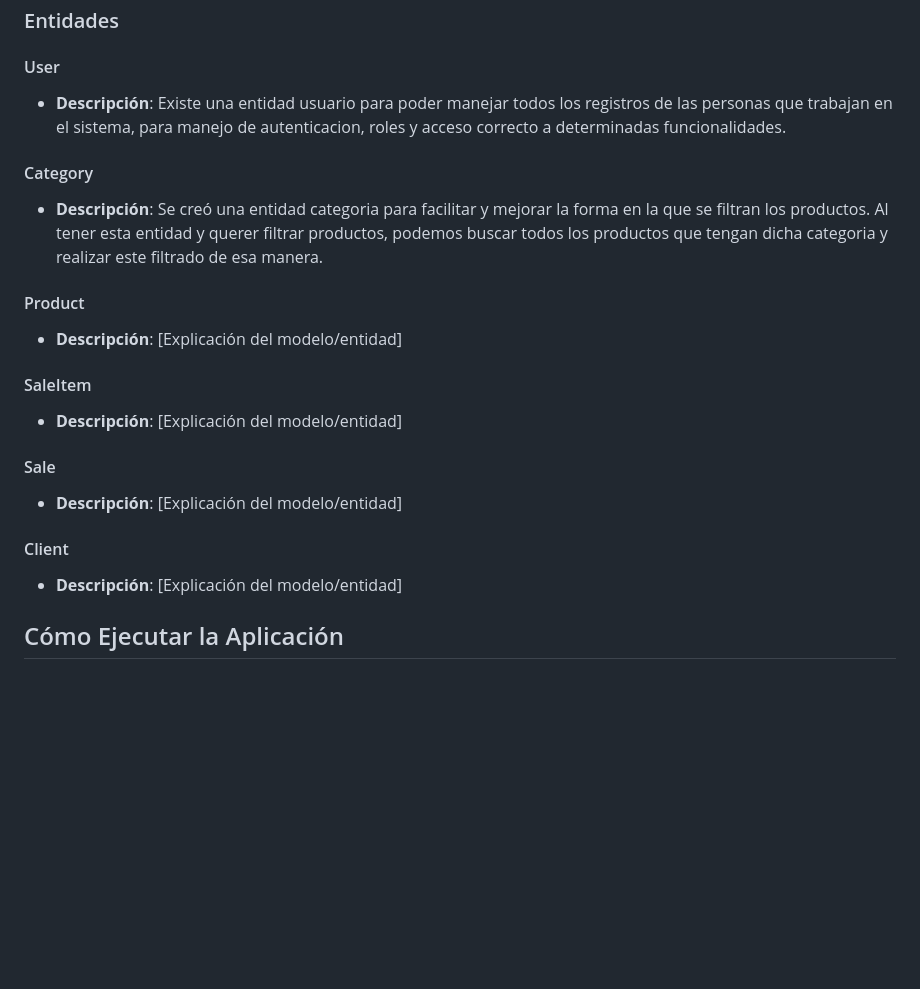
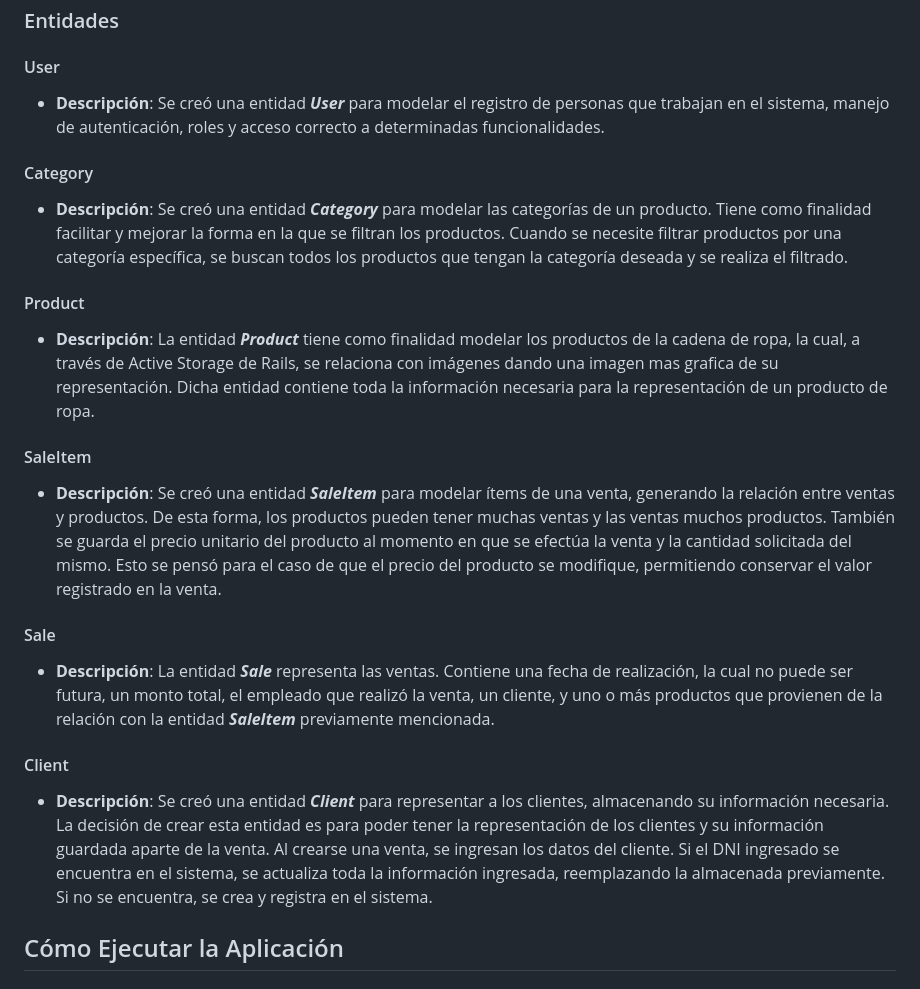
Before and after one commit to manueldiaslourenco/TTPS-Ruby-StoreFront-Avivas, a Markdown page: README.md, the part around the change. Drawn GitHub-style; blank space fills up the shorter version.

```diff
--- a/README.md
+++ b/README.md
@@ -70,22 +70,22 @@ rails db:reset
 ### Entidades
 
 #### User
-- **Descripción**: Existe una entidad usuario para poder manejar todos los registros de las personas que trabajan en el sistema, para manejo de autenticacion, roles y acceso correcto a determinadas funcionalidades.
+- **Descripción**: Se creó una entidad ***User*** para modelar el registro de personas que trabajan en el sistema, manejo de autenticación, roles y acceso correcto a determinadas funcionalidades.
 
 #### Category
-- **Descripción**: Se creó una entidad categoria para facilitar y mejorar la forma en la que se filtran los productos. Al tener esta entidad y querer filtrar productos, podemos buscar todos los productos que tengan dicha categoria y realizar este filtrado de esa manera.
+- **Descripción**: Se creó una entidad ***Category*** para modelar las categorías de un producto. Tiene como finalidad facilitar y mejorar la forma en la que se filtran los productos. Cuando se necesite filtrar productos por una categoría específica, se buscan todos los productos que tengan la categoría deseada y se realiza el filtrado.
 
 #### Product
-- **Descripción**: [Explicación del modelo/entidad]
+- **Descripción**: La entidad ***Product*** tiene como finalidad modelar los productos de la cadena de ropa, la cual, a través de Active Storage de Rails, se relaciona con imágenes dando una imagen mas grafica de su representación. Dicha entidad contiene toda la información necesaria para la representación de un producto de ropa.
 
 #### SaleItem
-- **Descripción**: [Explicación del modelo/entidad]
+- **Descripción**: Se creó una entidad ***SaleItem*** para modelar ítems de una venta, generando la relación entre ventas y productos. De esta forma, los productos pueden tener muchas ventas y las ventas muchos productos. También se guarda el precio unitario del producto al momento en que se efectúa la venta y la cantidad solicitada del mismo. Esto se pensó para el caso de que el precio del producto se modifique, permitiendo conservar el valor registrado en la venta.
 
 #### Sale
-- **Descripción**: [Explicación del modelo/entidad]
+- **Descripción**: La entidad ***Sale*** representa las ventas. Contiene una fecha de realización, la cual no puede ser futura, un monto total, el empleado que realizó la venta, un cliente, y uno o más productos que provienen de la relación con la entidad ***SaleItem*** previamente mencionada.
 
 #### Client
-- **Descripción**: [Explicación del modelo/entidad]
+- **Descripción**: Se creó una entidad ***Client*** para representar a los clientes, almacenando su información necesaria. La decisión de crear esta entidad es para poder tener la representación de los clientes y su información guardada aparte de la venta. Al crearse una venta, se ingresan los datos del cliente. Si el DNI ingresado se encuentra en el sistema, se actualiza toda la información ingresada, reemplazando la almacenada previamente. Si no se encuentra, se crea y registra en el sistema.
 
 ## Cómo Ejecutar la Aplicación
 
```
